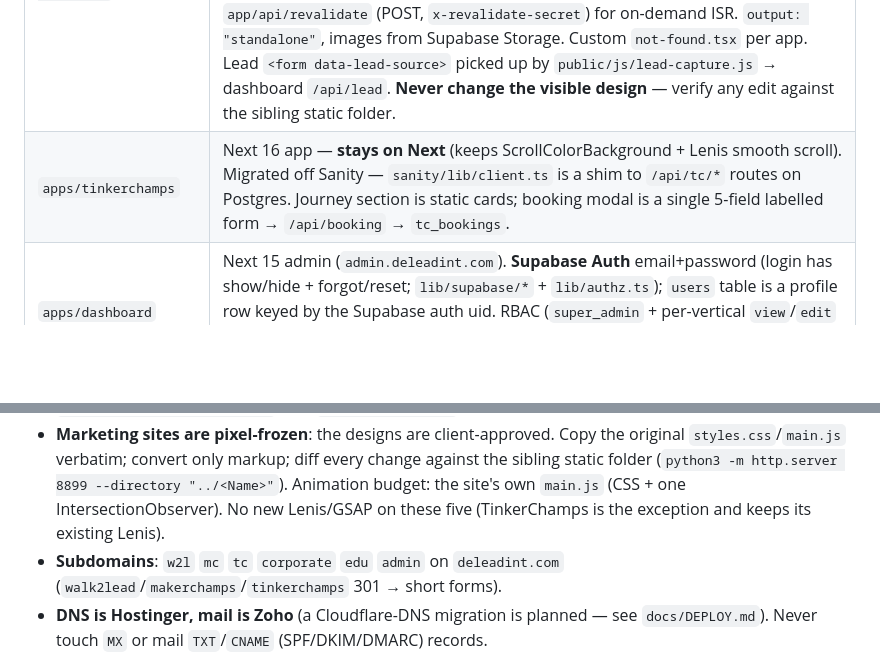
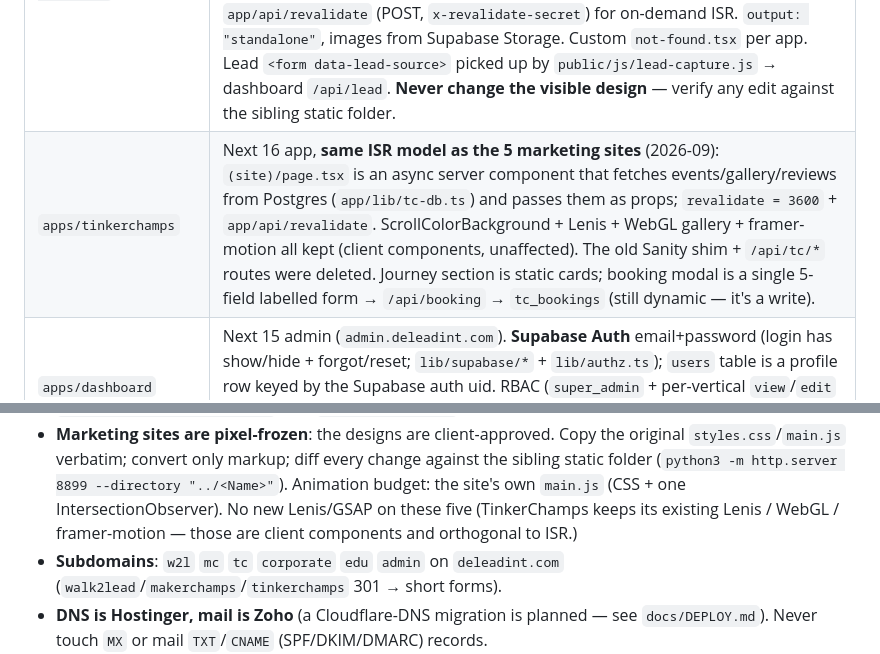
Before and after one commit to webdelead/De-Lead-Web, a Markdown page: CLAUDE.md, 2 parts joined by grey strips. Rendered like a GitHub page; blank space fills up the shorter version.

Commit message:
docs: TC is now on the ISR model too

```diff
--- a/CLAUDE.md
+++ b/CLAUDE.md
@@ -14,7 +14,7 @@ Full spec: [`docs/PLAN.md`](docs/PLAN.md). Deploy runbook: [`docs/DEPLOY.md`](do
 | Path | What |
 |---|---|
 | `apps/deleadint` `walk2lead` `makerchamps` `corporate` `dli-education` | **Next 15 App Router** marketing sites (converted from Astro 2026-09). Each is a **1:1 pixel port** of its client-approved static design — the original `css/styles.css` + `js/main.js` are copied **verbatim** into `public/`, only the markup is componentised (`components/S01_*`…`SNN_*`, split mechanically by `scripts/html2jsx.mjs`). Dynamic sections are async server components reading Postgres via `lib/content.ts` (deleadint: press/voices/journal · walk2lead: projects/testimonials/gallery/press · makerchamps: gallery/testimonials · corporate: track record/testimonials/gallery · dli-education: student catalogue + outcomes on `/students`); everything else is static JSX. Content is seeded byte-identical to the markup via `packages/db/scripts/populate.ts`. `export const revalidate = 3600` + `app/api/revalidate` (POST, `x-revalidate-secret`) for on-demand ISR. `output: "standalone"`, images from Supabase Storage. Custom `not-found.tsx` per app. Lead `<form data-lead-source>` picked up by `public/js/lead-capture.js` → dashboard `/api/lead`. **Never change the visible design** — verify any edit against the sibling static folder. |
-| `apps/tinkerchamps` | Next 16 app — **stays on Next** (keeps ScrollColorBackground + Lenis smooth scroll). Migrated off Sanity — `sanity/lib/client.ts` is a shim to `/api/tc/*` routes on Postgres. Journey section is static cards; booking modal is a single 5-field labelled form → `/api/booking` → `tc_bookings`. |
+| `apps/tinkerchamps` | Next 16 app, **same ISR model as the 5 marketing sites** (2026-09): `(site)/page.tsx` is an async server component that fetches events/gallery/reviews from Postgres (`app/lib/tc-db.ts`) and passes them as props; `revalidate = 3600` + `app/api/revalidate`. ScrollColorBackground + Lenis + WebGL gallery + framer-motion all kept (client components, unaffected). The old Sanity shim + `/api/tc/*` routes were deleted. Journey section is static cards; booking modal is a single 5-field labelled form → `/api/booking` → `tc_bookings` (still dynamic — it's a write). |
 | `apps/dashboard` | Next 15 admin (`admin.deleadint.com`). **Supabase Auth** email+password (login has show/hide + forgot/reset; `lib/supabase/*` + `lib/authz.ts`); `users` table is a profile row keyed by the Supabase auth uid. RBAC (`super_admin` + per-vertical `view`/`edit` grants), generic resource CRUD (`lib/resources.ts` registry), leads inbox, users (invite-by-email), audit. Sidebar vertical sections are collapsible. |
 | `packages/db` | Drizzle schema + client + migrations + seed. **The one source of DB truth.** |
 | `packages/ui` | Legacy shared Astro components (`SiteHeader`, `SiteFooter`, `LeadForm`, …) — **no longer imported** by the sites after the Next move; kept for reference, safe to delete once nothing references it. |
@@ -38,7 +38,8 @@ Full spec: [`docs/PLAN.md`](docs/PLAN.md). Deploy runbook: [`docs/DEPLOY.md`](do
   `styles.css`/`main.js` verbatim; convert only markup; diff every change against the sibling
   static folder (`python3 -m http.server 8899 --directory "../<Name>"`). Animation budget:
   the site's own `main.js` (CSS + one IntersectionObserver). No new Lenis/GSAP on these five
-  (TinkerChamps is the exception and keeps its existing Lenis).
+  (TinkerChamps keeps its existing Lenis / WebGL / framer-motion — those are
+  client components and orthogonal to ISR.)
 - **Subdomains**: `w2l` `mc` `tc` `corporate` `edu` `admin` on `deleadint.com`
   (`walk2lead`/`makerchamps`/`tinkerchamps` 301 → short forms).
 - **DNS is Hostinger, mail is Zoho** (a Cloudflare-DNS migration is planned — see `docs/DEPLOY.md`).
```
